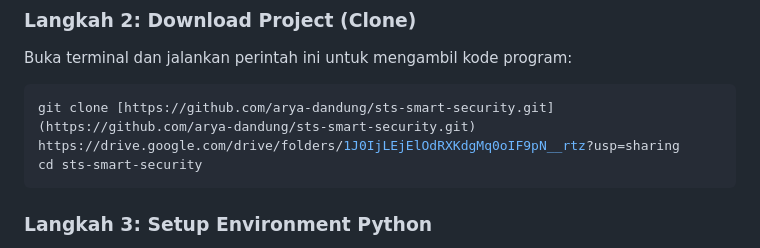
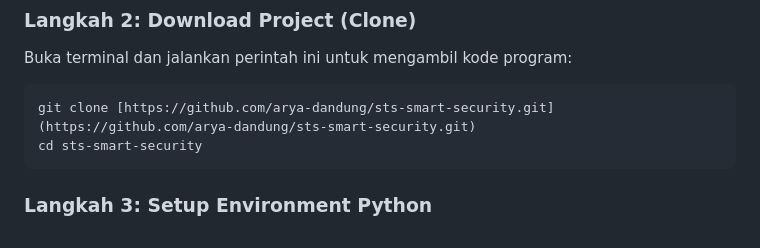
Before and after one commit to arya-dandung/sts-smart-security, a Markdown page: Readme.md, the part around the change. GitHub-like rendering.

````diff
--- a/Readme.md
+++ b/Readme.md
@@ -61,7 +61,6 @@ Buka terminal dan jalankan perintah ini untuk mengambil kode program:
 
 ```bash
 git clone [https://github.com/arya-dandung/sts-smart-security.git](https://github.com/arya-dandung/sts-smart-security.git)
-https://drive.google.com/drive/folders/1J0IjLEjElOdRXKdgMq0oIF9pN__rtz?usp=sharing
 cd sts-smart-security
 ```
 ### Langkah 3: Setup Environment Python
````
